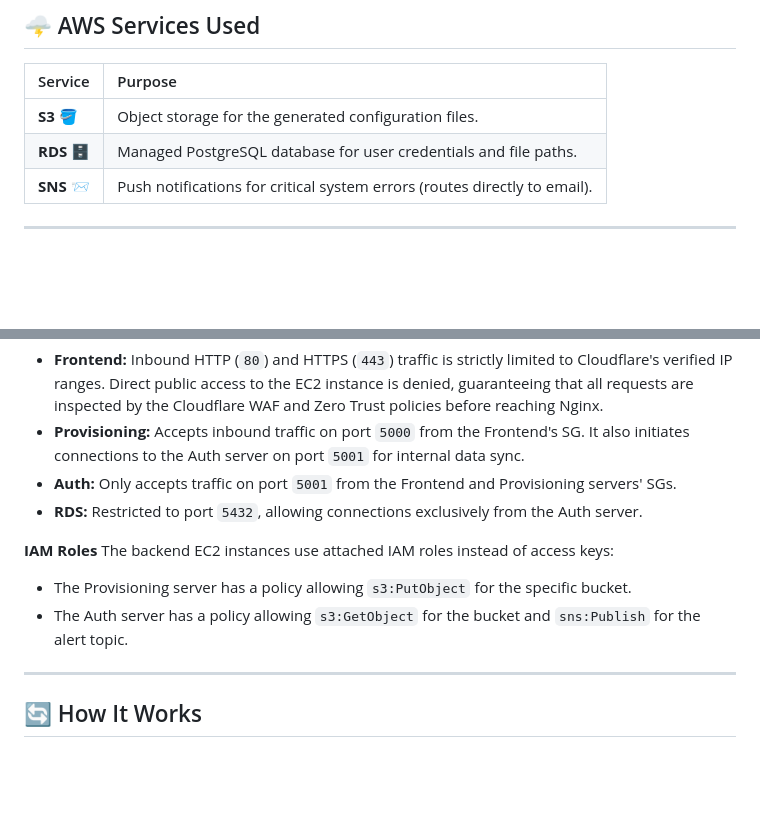
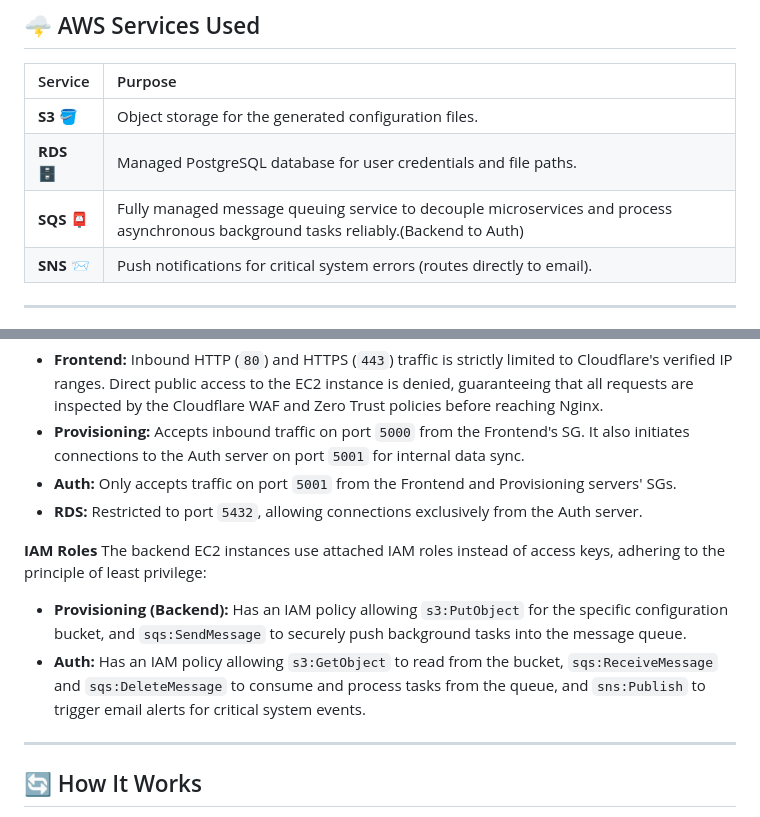
Before and after one commit to afekio/AWS-deploy, a Markdown page: ansible/README.md, 2 parts joined by grey strips. Drawn GitHub-style; blank space fills up the shorter version.

Commit message:
adding new draw and readme

```diff
--- a/ansible/README.md
+++ b/ansible/README.md
@@ -48,6 +48,7 @@ This architecture ensures that the Terraform state remains the single source of
 | :--- | :--- |
 | **S3** 🪣 | Object storage for the generated configuration files. |
 | **RDS** 🗄️ | Managed PostgreSQL database for user credentials and file paths. |
+| **SQS** 📮 | Fully managed message queuing service to decouple microservices and process asynchronous background tasks reliably.(Backend to Auth) |
 | **SNS** 📨 | Push notifications for critical system errors (routes directly to email). |
 
 ---
@@ -63,9 +64,9 @@ I locked down the environment using strict networking rules and identity managem
 * **RDS:** Restricted to port `5432`, allowing connections exclusively from the Auth server.
 
 **IAM Roles**
-The backend EC2 instances use attached IAM roles instead of access keys:
-* The Provisioning server has a policy allowing `s3:PutObject` for the specific bucket.
-* The Auth server has a policy allowing `s3:GetObject` for the bucket and `sns:Publish` for the alert topic.
+The backend EC2 instances use attached IAM roles instead of access keys, adhering to the principle of least privilege:
+* **Provisioning (Backend):** Has an IAM policy allowing `s3:PutObject` for the specific configuration bucket, and `sqs:SendMessage` to securely push background tasks into the message queue.
+* **Auth:** Has an IAM policy allowing `s3:GetObject` to read from the bucket, `sqs:ReceiveMessage` and `sqs:DeleteMessage` to consume and process tasks from the queue, and `sns:Publish` to trigger email alerts for critical system events.
 
 ---
 
```
